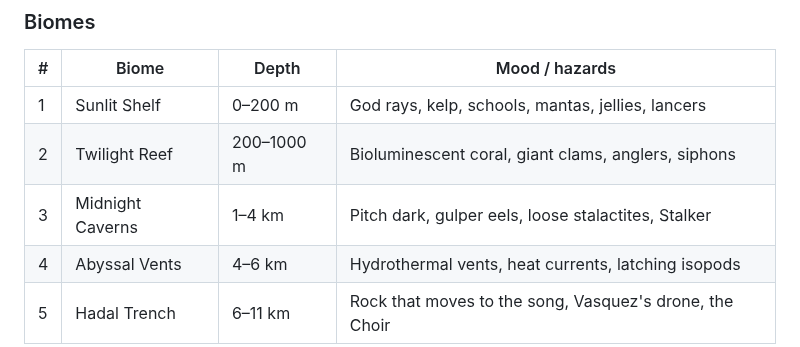
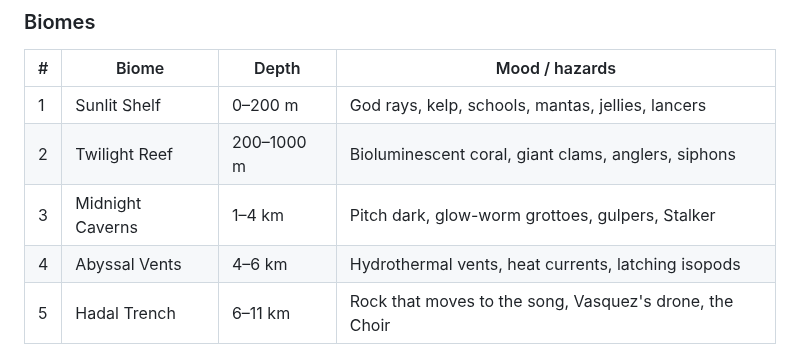
Before and after one commit to ShibaInKyoto/AIvsAI-Game-Comp-2, a Markdown page: docs/DESIGN.md, the part around the change. GitHub-like rendering.

```diff
--- a/docs/DESIGN.md
+++ b/docs/DESIGN.md
@@ -49,7 +49,7 @@ Hangar (spend salvage & research) -> Dive -> Zone 1 -> Decompression stop
 |---|------------------|-------------|-------------------------------------------------------|
 | 1 | Sunlit Shelf     | 0–200 m     | God rays, kelp, schools, mantas, jellies, lancers     |
 | 2 | Twilight Reef    | 200–1000 m  | Bioluminescent coral, giant clams, anglers, siphons   |
-| 3 | Midnight Caverns | 1–4 km      | Pitch dark, gulper eels, loose stalactites, Stalker   |
+| 3 | Midnight Caverns | 1–4 km      | Pitch dark, glow-worm grottoes, gulpers, Stalker      |
 | 4 | Abyssal Vents    | 4–6 km      | Hydrothermal vents, heat currents, latching isopods   |
 | 5 | Hadal Trench     | 6–11 km     | Rock that moves to the song, Vasquez's drone, the Choir |
 
```
Also changed, not shown: README.md (+7 -2 lines), docs/screenshots/clam.jpg (added), docs/screenshots/grotto.jpg (added), 10 other files.
